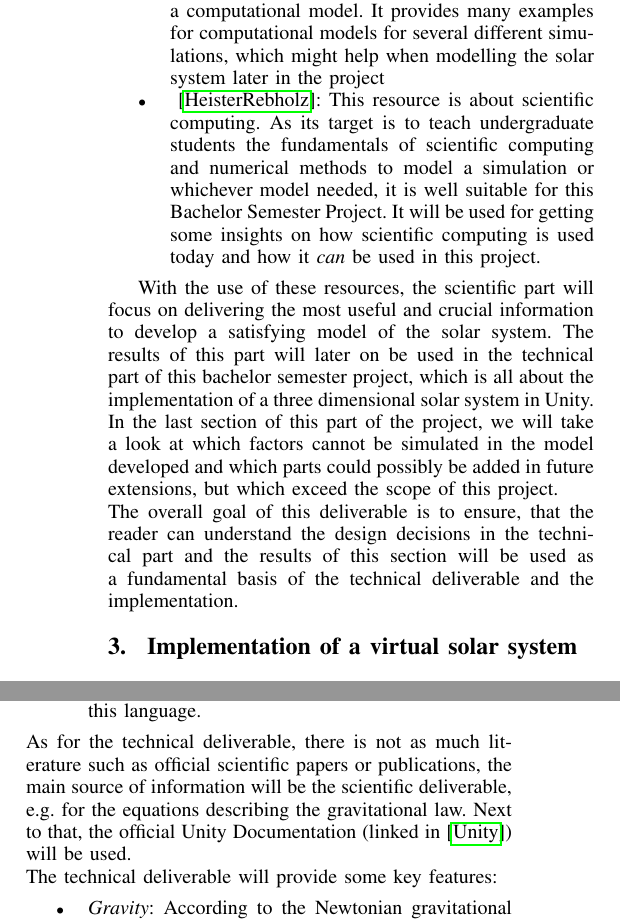
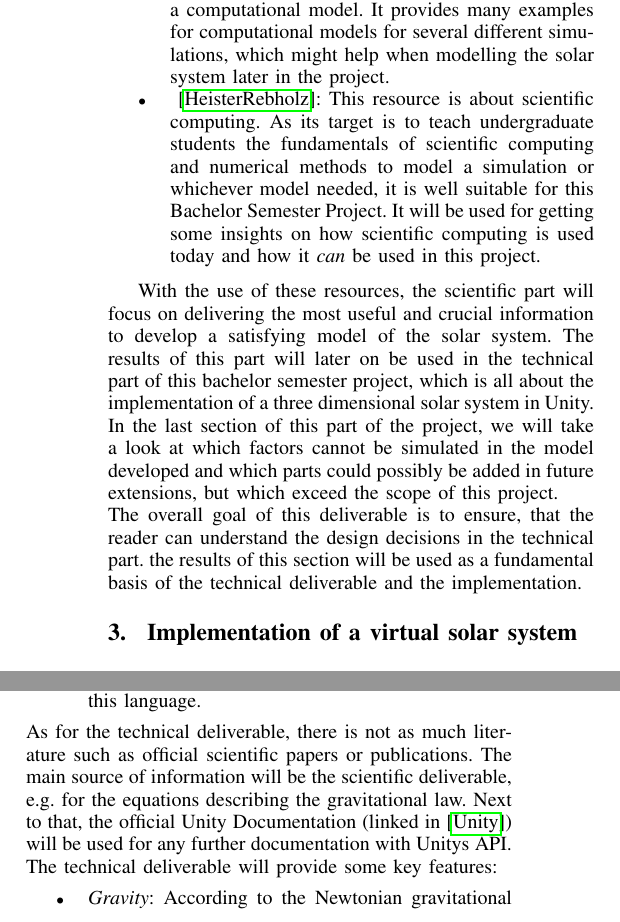
Before and after one commit to HenrikKlasen/BSP-S3-Scientific, a LaTeX paper (PSD/main.tex): two parts of the columns of page 2 of 4, joined at a grey line, cut so that both start at the same text. Compiled offline with pdfLaTeX.

Commit message:
txs auto checkin

```diff
--- a/PSD/main.tex
+++ b/PSD/main.tex
@@ -365,12 +365,12 @@ As the goal is to find satisfying answers to all questions, it is necessary to u
 This will include the following papers and books:
 \begin{itemize}
 	\item \cite{PhysicsSimulationsLargeWorlds}: This publication is about the computational cost of large scale physics simulations. It will mainly be used in the section for the question "\emph{What environmental factors of the solar system have to be considered?}", as it is about modelling the computational model itself.
-	\item \cite{ComputationalModelling}: The main point in using this publication is to find out a way to properly model a computational model. It provides many examples for computational models for several different simulations, which might help when modelling the solar system later in the project
+	\item \cite{ComputationalModelling}: The main point in using this publication is to find out a way to properly model a computational model. It provides many examples for computational models for several different simulations, which might help when modelling the solar system later in the project.
 	\item \cite{ScientificComputing}: This resource is about scientific computing. As its target is to teach undergraduate students the fundamentals of scientific computing and numerical methods to model a simulation or whichever model needed, it is well suitable for this Bachelor Semester Project. It will be used for getting some insights on how scientific computing is used today and how it \emph{can} be used in this project.
 \end{itemize}
 
 With the use of these resources, the scientific part will focus on delivering the most useful and crucial information to develop a satisfying model of the solar system. The results of this part will later on be used in the technical part of this bachelor semester project, which is all about the implementation of a three dimensional solar system in Unity. In the last section of this part of the project, we will take a look at which factors cannot be simulated in the model developed and which parts could possibly be added in future extensions, but which exceed the scope of this project. \\
-The overall goal of this deliverable is to ensure, that the reader can understand the design decisions in the technical part and the results of this section will be used as a fundamental basis of the technical deliverable and the implementation.
+The overall goal of this deliverable is to ensure, that the reader can understand the design decisions in the technical part. the results of this section will be used as a fundamental basis of the technical deliverable and the implementation.
 
 % Technical deliverable from here on!
 
@@ -384,7 +384,7 @@ The domains of this deliverable are:
 	\item \emph{Visual Studio}: A powerful code editor for all of the programming languages in the .NET Framework. This IDE has Unity integration, which simplifies the development of programs in Unity by a lot.
 	\item \emph{C\#}: A language in the .NET framework, which was heavily influenced by C++ and Java. It is object-oriented and Unity provides an API to its editor to this language.
 \end{itemize}
-As for the technical deliverable, there is not as much literature such as official scientific papers or publications, the main source of information will be the scientific deliverable, e.g. for the equations describing the gravitational law. Next to that, the official Unity Documentation (linked in \cite{UnityDoc}) will be used. \\
+As for the technical deliverable, there is not as much literature such as official scientific papers or publications. The main source of information will be the scientific deliverable, e.g. for the equations describing the gravitational law. Next to that, the official Unity Documentation (linked in \cite{UnityDoc}) will be used for any further documentation with Unitys API. \\
 The technical deliverable will provide some key features:
 \begin{itemize}
 	\item \emph{Gravity}: According to the Newtonian gravitational law. Further details will be in the scientific part of the report.
```
